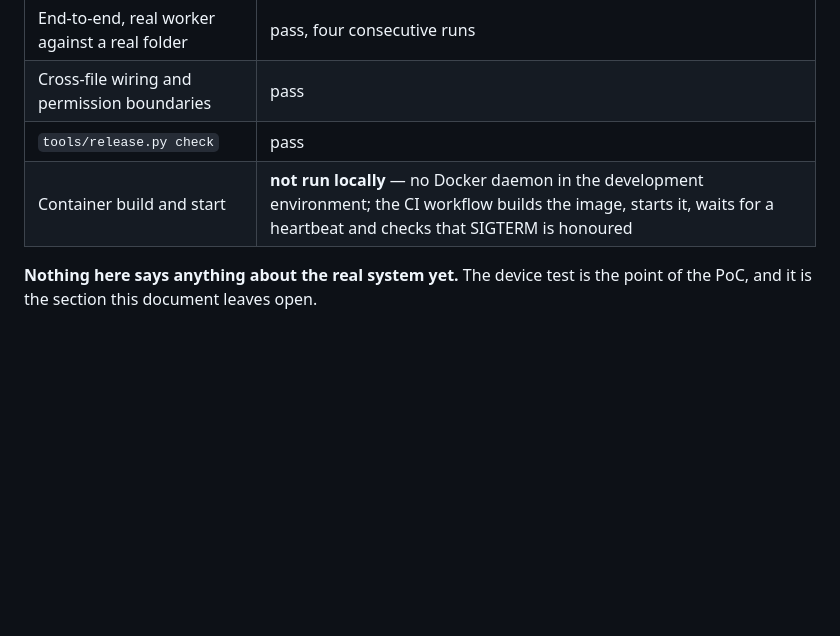
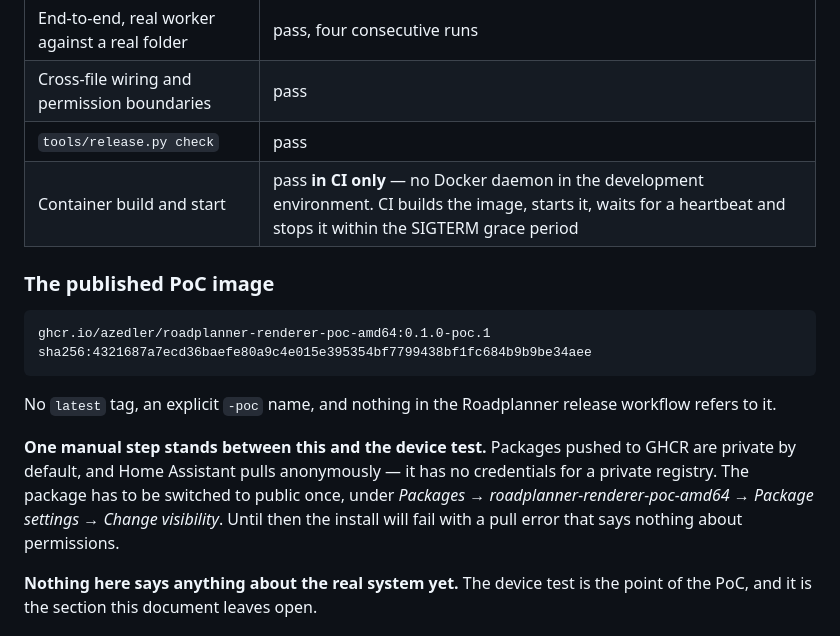
Before and after one commit to azedler/roadplanner, a Markdown page: docs/architecture/RENDERER_APP_POC.md, the part around the change. Drawn GitHub-style; blank space fills up the shorter version.

Commit message:
Renderer-App-PoC: veroeffentlichtes Image und die noetige Sichtbarkeitsumstellung dokumentiert
GHCR-Pakete sind standardmaessig privat, Home Assistant pullt anonym. Ohne
einmalige Umstellung auf public scheitert die Installation mit einem
Pull-Fehler, der nichts ueber Berechtigungen sagt.

Co-Authored-By: Claude Opus 5 <noreply@anthropic.com>
Claude-Session: https://claude.ai/code/session_01NTfib1QmtsAD2r7fpE8CJE

````diff
--- a/docs/architecture/RENDERER_APP_POC.md
+++ b/docs/architecture/RENDERER_APP_POC.md
@@ -122,7 +122,24 @@ are inert, rather than injecting it into the DOM.
 | End-to-end, real worker against a real folder | pass, four consecutive runs |
 | Cross-file wiring and permission boundaries | pass |
 | `tools/release.py check` | pass |
-| Container build and start | **not run locally** — no Docker daemon in the development environment; the CI workflow builds the image, starts it, waits for a heartbeat and checks that SIGTERM is honoured |
+| Container build and start | pass **in CI only** — no Docker daemon in the development environment. CI builds the image, starts it, waits for a heartbeat and stops it within the SIGTERM grace period |
+
+### The published PoC image
+
+```
+ghcr.io/azedler/roadplanner-renderer-poc-amd64:0.1.0-poc.1
+sha256:4321687a7ecd36baefe80a9c4e015e395354bf7799438bf1fc684b9b9be34aee
+```
+
+No `latest` tag, an explicit `-poc` name, and nothing in the Roadplanner
+release workflow refers to it.
+
+**One manual step stands between this and the device test.** Packages
+pushed to GHCR are private by default, and Home Assistant pulls
+anonymously — it has no credentials for a private registry. The package
+has to be switched to public once, under *Packages → roadplanner-renderer-poc-amd64
+→ Package settings → Change visibility*. Until then the install will fail
+with a pull error that says nothing about permissions.
 
 **Nothing here says anything about the real system yet.** The device test is
 the point of the PoC, and it is the section this document leaves open.
````
